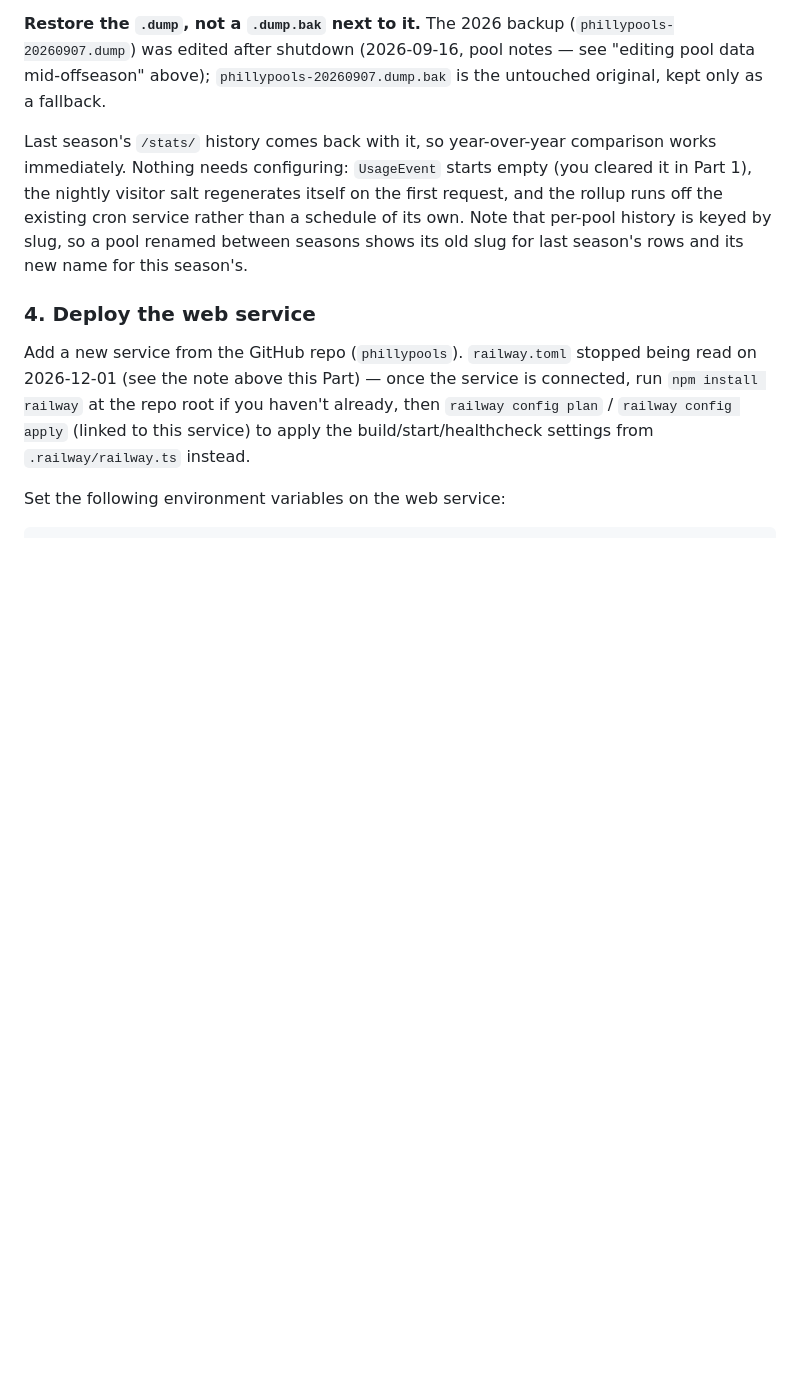
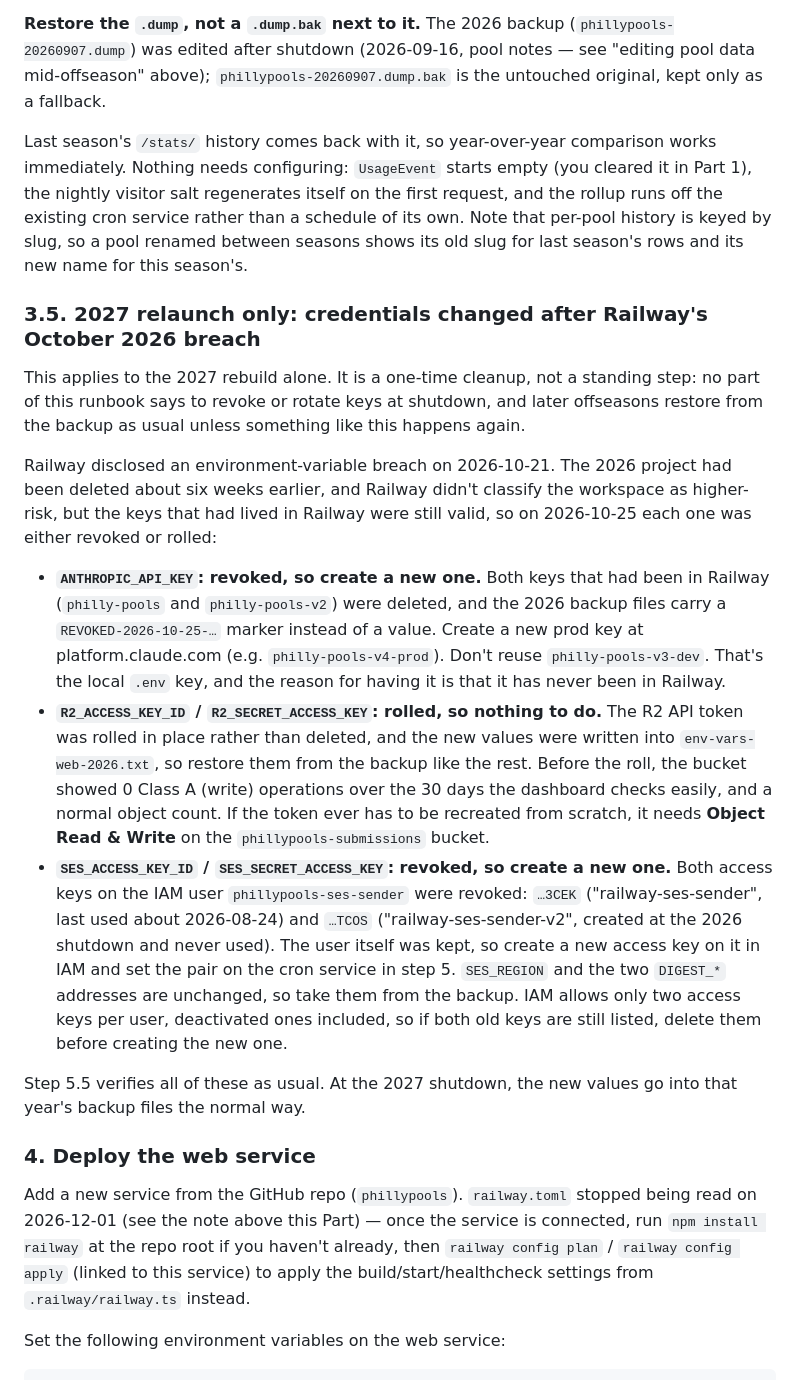
Before and after one commit to rosenbergj/phillypools, a Markdown page: offseason-runbook.md, the part around one of its changes. Rendered like a GitHub page; blank space fills up the shorter version.

Commit message:
Record the credentials changed after Railway's October 2026 breach
Railway disclosed an environment-variable breach on 2026-10-21. The
prod Anthropic and SES keys were revoked and the R2 token was rolled.
A new "2027 relaunch only" step says which keys to create at the
rebuild, and step 4's and step 5's variable lists point to it.

Co-Authored-By: Claude Opus 5.5 <noreply@anthropic.com>

```diff
--- a/offseason-runbook.md
+++ b/offseason-runbook.md
@@ -569,6 +569,43 @@ the rollup runs off the existing cron service rather than a schedule of its own.
 Note that per-pool history is keyed by slug, so a pool renamed between seasons shows
 its old slug for last season's rows and its new name for this season's.
 
+### 3.5. 2027 relaunch only: credentials changed after Railway's October 2026 breach
+
+This applies to the 2027 rebuild alone. It is a one-time cleanup, not a standing
+step: no part of this runbook says to revoke or rotate keys at shutdown, and later
+offseasons restore from the backup as usual unless something like this happens again.
+
+Railway disclosed an environment-variable breach on 2026-10-21. The 2026 project had
+been deleted about six weeks earlier, and Railway didn't classify the workspace as
+higher-risk, but the keys that had lived in Railway were still valid, so on 2026-10-25
+each one was either revoked or rolled:
+
+- **`ANTHROPIC_API_KEY`: revoked, so create a new one.** Both keys that had been in
+  Railway (`philly-pools` and `philly-pools-v2`) were deleted, and the 2026 backup files
+  carry a `REVOKED-2026-10-25-…` marker instead of a value. Create a new prod key at
+  platform.claude.com (e.g. `philly-pools-v4-prod`). Don't reuse `philly-pools-v3-dev`.
+  That's the local `.env` key, and the reason for having it is that it has never been
+  in Railway.
+- **`R2_ACCESS_KEY_ID` / `R2_SECRET_ACCESS_KEY`: rolled, so nothing to do.** The R2 API
+  token was rolled in place rather than deleted, and the new values were written into
+  `env-vars-web-2026.txt`, so restore them from the backup like the rest. Before the
+  roll, the bucket showed 0 Class A (write) operations over the 30 days the dashboard
+  checks easily, and a normal object count. If the token ever has to be recreated
+  from scratch, it needs **Object Read & Write** on the `phillypools-submissions`
+  bucket.
+- **`SES_ACCESS_KEY_ID` / `SES_SECRET_ACCESS_KEY`: revoked, so create a new one.** Both
+  access keys on the IAM user `phillypools-ses-sender` were revoked: `…3CEK`
+  ("railway-ses-sender", last used about 2026-08-24) and `…TCOS`
+  ("railway-ses-sender-v2", created at the 2026 shutdown and never used). The user
+  itself was kept, so create a new access key on it in IAM and set the pair on the cron
+  service in step 5. `SES_REGION` and the two `DIGEST_*` addresses are unchanged, so
+  take them from the backup. IAM allows only two access keys per user, deactivated ones
+  included, so if both old keys are still listed, delete them before creating the new
+  one.
+
+Step 5.5 verifies all of these as usual. At the 2027 shutdown, the new values go into
+that year's backup files the normal way.
+
 ### 4. Deploy the web service
 
 Add a new service from the GitHub repo (`phillypools`). `railway.toml` stopped being
```
Also changed, not shown: other parts of offseason-runbook.md (+3 -3 lines).
